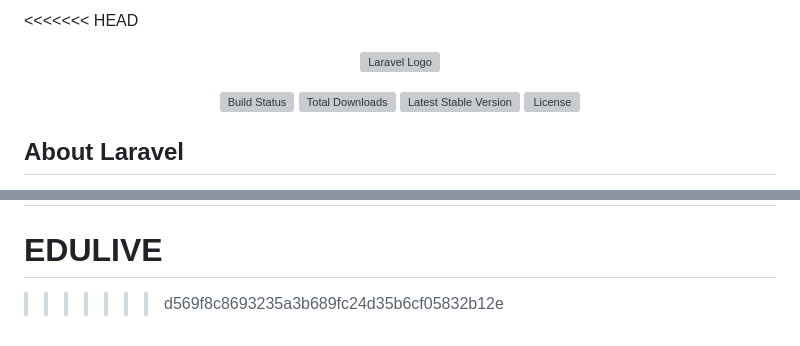
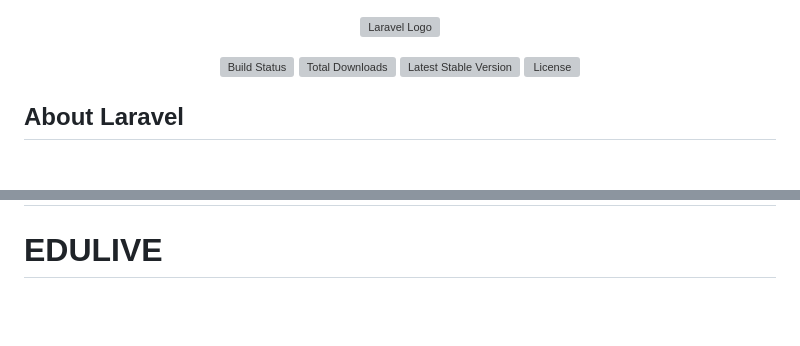
Before and after one commit to robby-sf/EDULIVE, a Markdown page: README.md, 2 parts joined by grey strips. Drawn GitHub-style; blank space fills up the shorter version; grey boxes are pictures that could not be loaded.

```diff
--- a/README.md
+++ b/README.md
@@ -1,4 +1,3 @@
-<<<<<<< HEAD
 <p align="center"><a href="https://laravel.com" target="_blank"><img src="https://raw.githubusercontent.com/laravel/art/master/logo-lockup/5%20SVG/2%20CMYK/1%20Full%20Color/laravel-logolockup-cmyk-red.svg" width="400" alt="Laravel Logo"></a></p>
 
 <p align="center">
@@ -62,4 +61,3 @@ If you discover a security vulnerability within Laravel, please send an e-mail t
 The Laravel framework is open-sourced software licensed under the [MIT license](https://opensource.org/licenses/MIT).
 =======
 # EDULIVE
->>>>>>> d569f8c8693235a3b689fc24d35b6cf05832b12e
```
